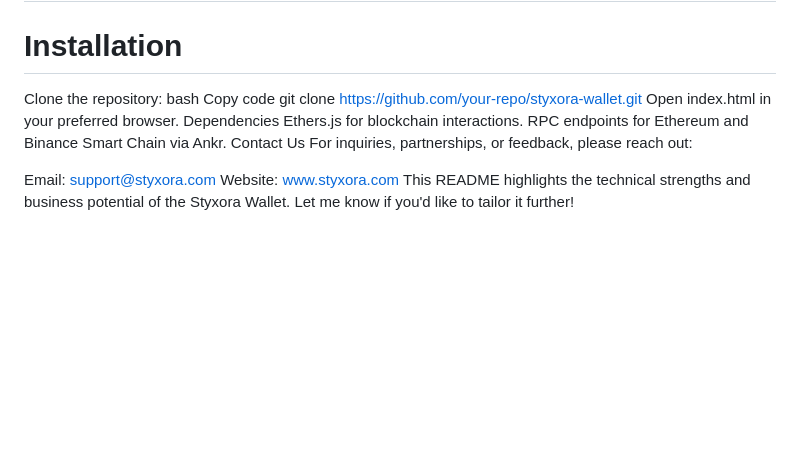
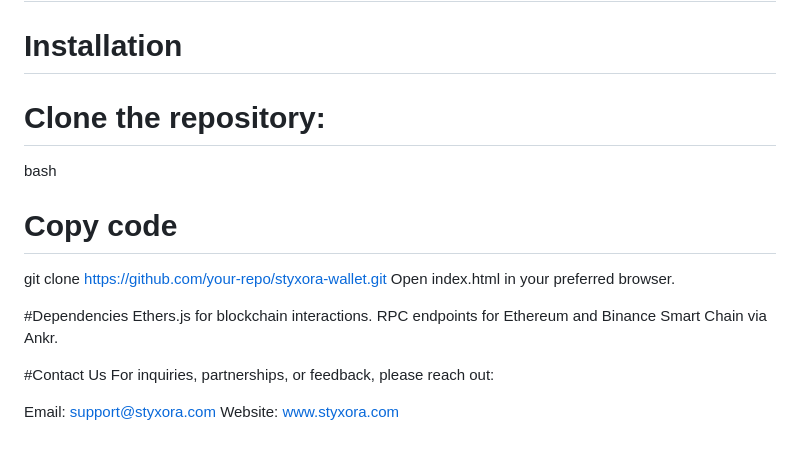
Before and after one commit to PythTester/Styxora, a Markdown page: README.md, the part around the change. GitHub-like rendering; blank space fills up the shorter version.

```diff
--- a/README.md
+++ b/README.md
@@ -117,17 +117,20 @@ Advanced Analytics: Providing users with insights into portfolio performance and
 # Getting Started
 
 # Installation
-Clone the repository:
+
+# Clone the repository:
 bash
-Copy code
+
+# Copy code
 git clone https://github.com/your-repo/styxora-wallet.git
 Open index.html in your preferred browser.
-Dependencies
+
+#Dependencies
 Ethers.js for blockchain interactions.
 RPC endpoints for Ethereum and Binance Smart Chain via Ankr.
-Contact Us
+
+#Contact Us
 For inquiries, partnerships, or feedback, please reach out:
 
 Email: support@styxora.com
 Website: www.styxora.com
-This README highlights the technical strengths and business potential of the Styxora Wallet. Let me know if you'd like to tailor it further!
```
